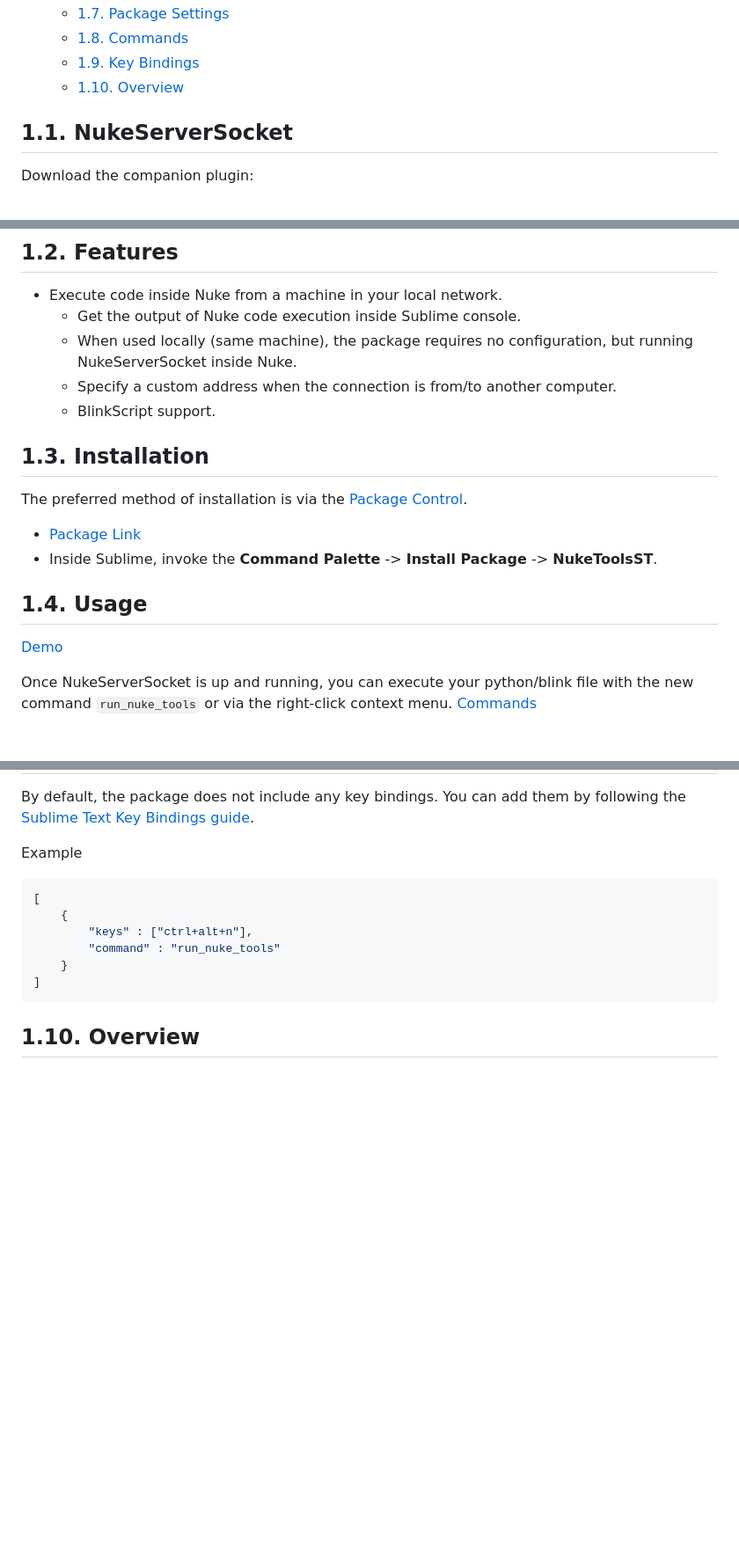
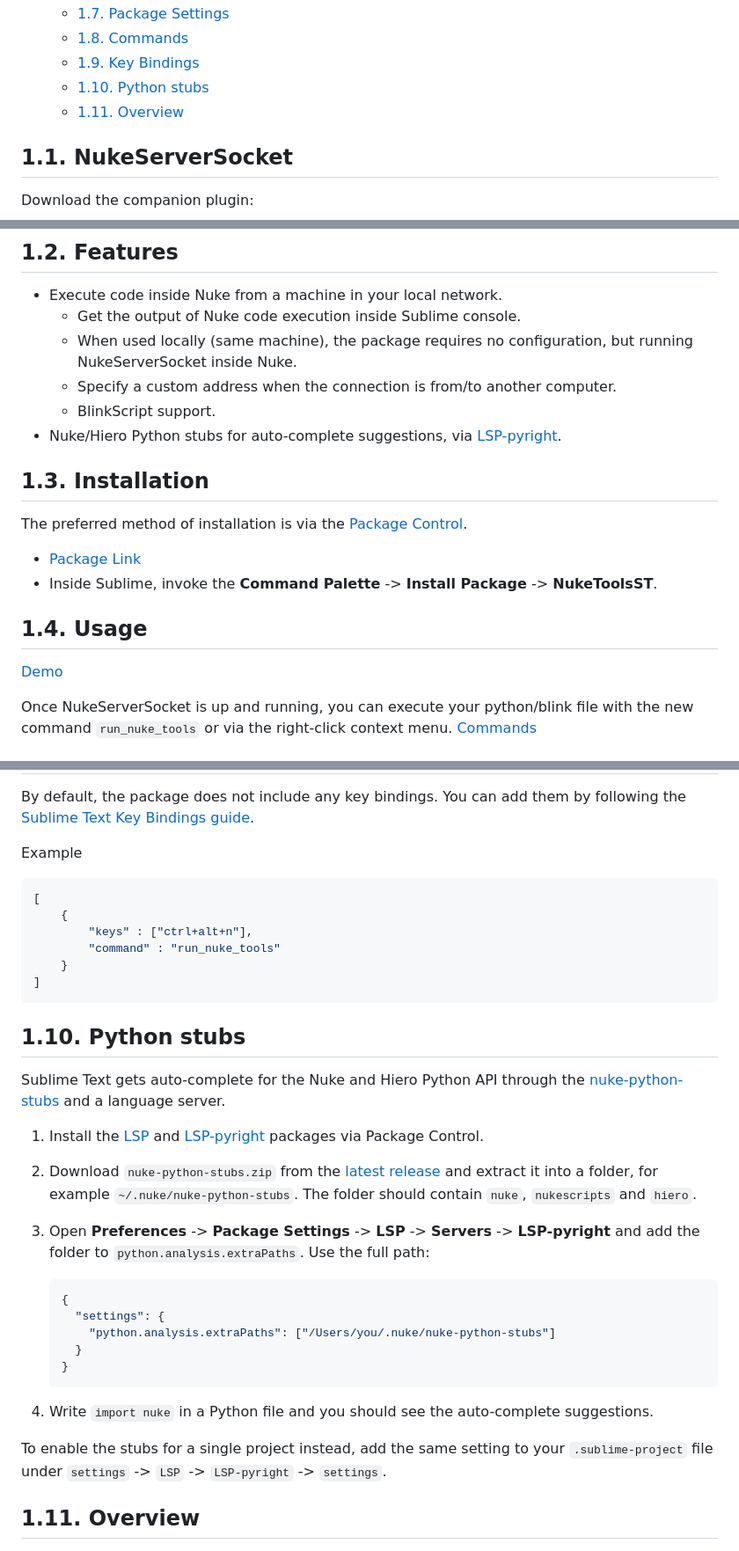
Before and after one commit to sisoe24/Nuke-Tools-ST, a Markdown page: README.md, 3 parts joined by grey strips. Shown at 88% size. Drawn GitHub-style; blank space fills up the shorter version.

Commit message:
Add Python stubs section to README

````diff
--- a/README.md
+++ b/README.md
@@ -19,7 +19,8 @@ A Sublime Text package to send Python or BlinkScript code inside Nuke.
   - [1.7. Package Settings](#17-package-settings)
   - [1.8. Commands](#18-commands)
   - [1.9. Key Bindings](#19-key-bindings)
-  - [1.10. Overview](#110-overview)
+  - [1.10. Python stubs](#110-python-stubs)
+  - [1.11. Overview](#111-overview)
 
 ## 1.1. NukeServerSocket
 
@@ -35,6 +36,7 @@ Download the companion plugin:
   - When used locally (same machine), the package requires no configuration, but running NukeServerSocket inside Nuke.
   - Specify a custom address when the connection is from/to another computer.
   - BlinkScript support.
+- Nuke/Hiero Python stubs for auto-complete suggestions, via [LSP-pyright](#110-python-stubs).
 
 ## 1.3. Installation
 
@@ -120,6 +122,26 @@ Example
 ]
 ```
 
-## 1.10. Overview
+## 1.10. Python stubs
+
+Sublime Text gets auto-complete for the Nuke and Hiero Python API through the [nuke-python-stubs](https://github.com/sisoe24/nuke-python-stubs) and a language server.
+
+1. Install the [LSP](https://packagecontrol.io/packages/LSP) and [LSP-pyright](https://packagecontrol.io/packages/LSP-pyright) packages via Package Control.
+2. Download `nuke-python-stubs.zip` from the [latest release](https://github.com/sisoe24/nuke-python-stubs/releases/latest) and extract it into a folder, for example `~/.nuke/nuke-python-stubs`. The folder should contain `nuke`, `nukescripts` and `hiero`.
+3. Open **Preferences** -> **Package Settings** -> **LSP** -> **Servers** -> **LSP-pyright** and add the folder to `python.analysis.extraPaths`. Use the full path:
+
+    ```json
+    {
+      "settings": {
+        "python.analysis.extraPaths": ["/Users/you/.nuke/nuke-python-stubs"]
+      }
+    }
+    ```
+
+4. Write `import nuke` in a Python file and you should see the auto-complete suggestions.
+
+To enable the stubs for a single project instead, add the same setting to your `.sublime-project` file under `settings` -> `LSP` -> `LSP-pyright` -> `settings`.
+
+## 1.11. Overview
 
 ![demo](resources/demo.gif)
````
Also changed, not shown: other parts of README.md (+1 -1 lines).
